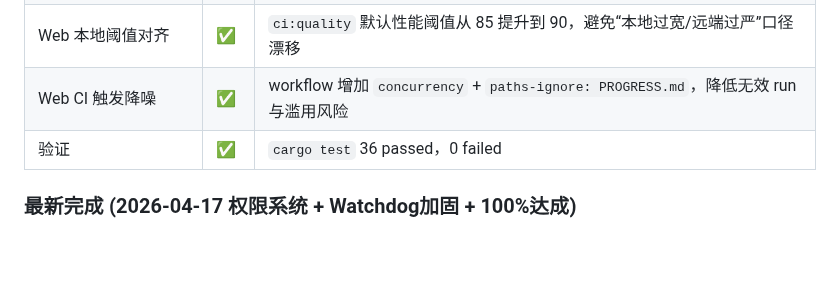
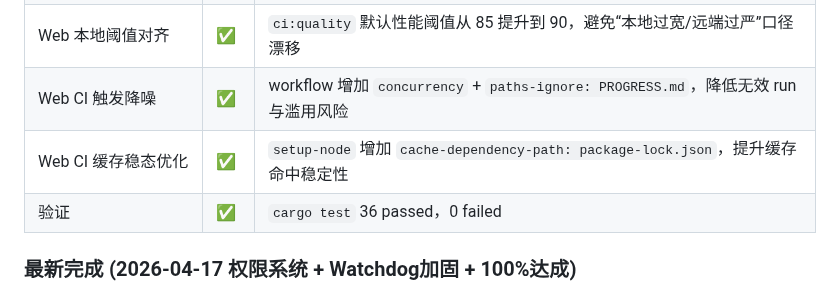
Before and after one commit to zocs/catcoding, a Markdown page: PROGRESS.md, the part around one of its changes. Rendered like a GitHub page; blank space fills up the shorter version.

Commit message:
docs(progress): sync cache-hit stabilization in web CI

```diff
--- a/PROGRESS.md
+++ b/PROGRESS.md
@@ -143,6 +143,7 @@ Claude Code 对整个项目做了一次全面 Code Review（发现 20+ 问题）
 | Web CI 失败修复 | ✅ | 修复 `CI Quality` 的 Node 版本不兼容：workflow Node 从 20 升级到 `22.12.0`（满足 Astro 要求） |
 | Web 本地阈值对齐 | ✅ | `ci:quality` 默认性能阈值从 85 提升到 90，避免“本地过宽/远端过严”口径漂移 |
 | Web CI 触发降噪 | ✅ | workflow 增加 `concurrency` + `paths-ignore: PROGRESS.md`，降低无效 run 与滥用风险 |
+| Web CI 缓存稳态优化 | ✅ | `setup-node` 增加 `cache-dependency-path: package-lock.json`，提升缓存命中稳定性 |
 | 验证 | ✅ | `cargo test` 36 passed，0 failed |
 
 ### 最新完成 (2026-04-17 权限系统 + Watchdog加固 + 100%达成)
```
Also changed, not shown: other parts of PROGRESS.md (+1 -1 lines).
